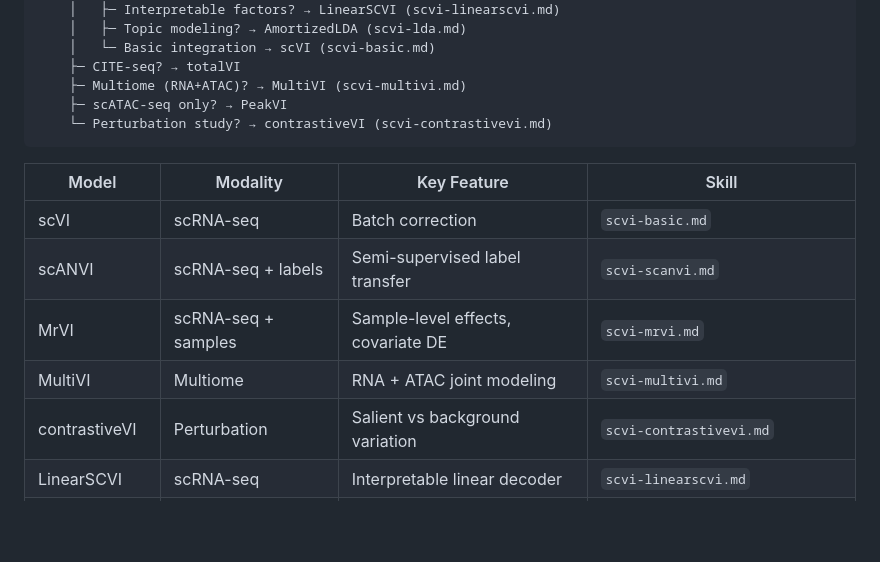
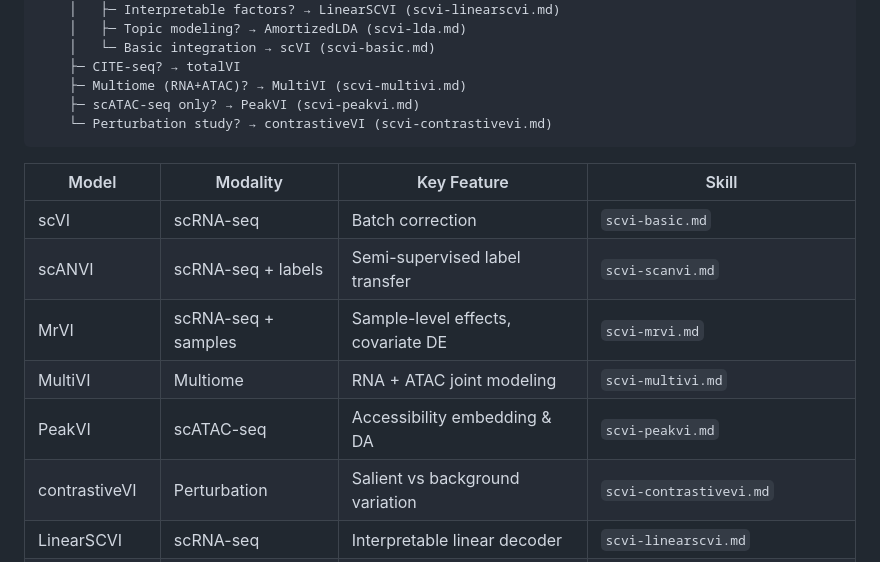
Before and after one commit to tony-zhelonkin/SciAgent-toolkit, a Markdown page: skills/scvi-framework.md, the part around the change. Rendered like a GitHub page; blank space fills up the shorter version.

Commit message:
Add PeakVI skill and reference from scVI framework

````diff
--- a/skills/scvi-framework.md
+++ b/skills/scvi-framework.md
@@ -35,7 +35,7 @@ Have pretrained reference?
     │   └─ Basic integration → scVI (scvi-basic.md)
     ├─ CITE-seq? → totalVI
     ├─ Multiome (RNA+ATAC)? → MultiVI (scvi-multivi.md)
-    ├─ scATAC-seq only? → PeakVI
+    ├─ scATAC-seq only? → PeakVI (scvi-peakvi.md)
     └─ Perturbation study? → contrastiveVI (scvi-contrastivevi.md)
 ```
 
@@ -45,6 +45,7 @@ Have pretrained reference?
 | scANVI | scRNA-seq + labels | Semi-supervised label transfer | `scvi-scanvi.md` |
 | MrVI | scRNA-seq + samples | Sample-level effects, covariate DE | `scvi-mrvi.md` |
 | MultiVI | Multiome | RNA + ATAC joint modeling | `scvi-multivi.md` |
+| PeakVI | scATAC-seq | Accessibility embedding & DA | `scvi-peakvi.md` |
 | contrastiveVI | Perturbation | Salient vs background variation | `scvi-contrastivevi.md` |
 | LinearSCVI | scRNA-seq | Interpretable linear decoder | `scvi-linearscvi.md` |
 | AmortizedLDA | scRNA-seq | Topic modeling | `scvi-lda.md` |
````
Also changed, not shown: skills/scvi-peakvi.md (added, +224 -0 lines).
